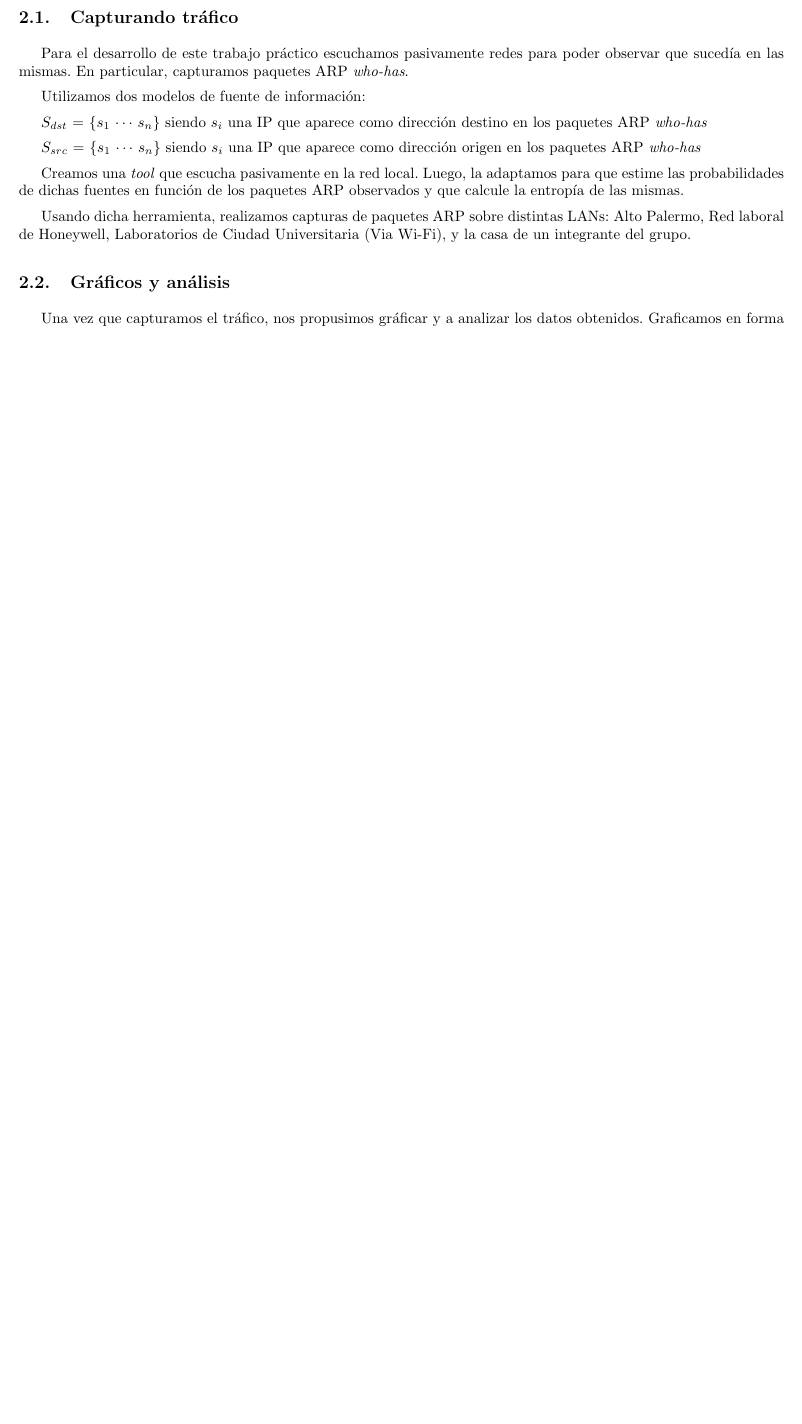
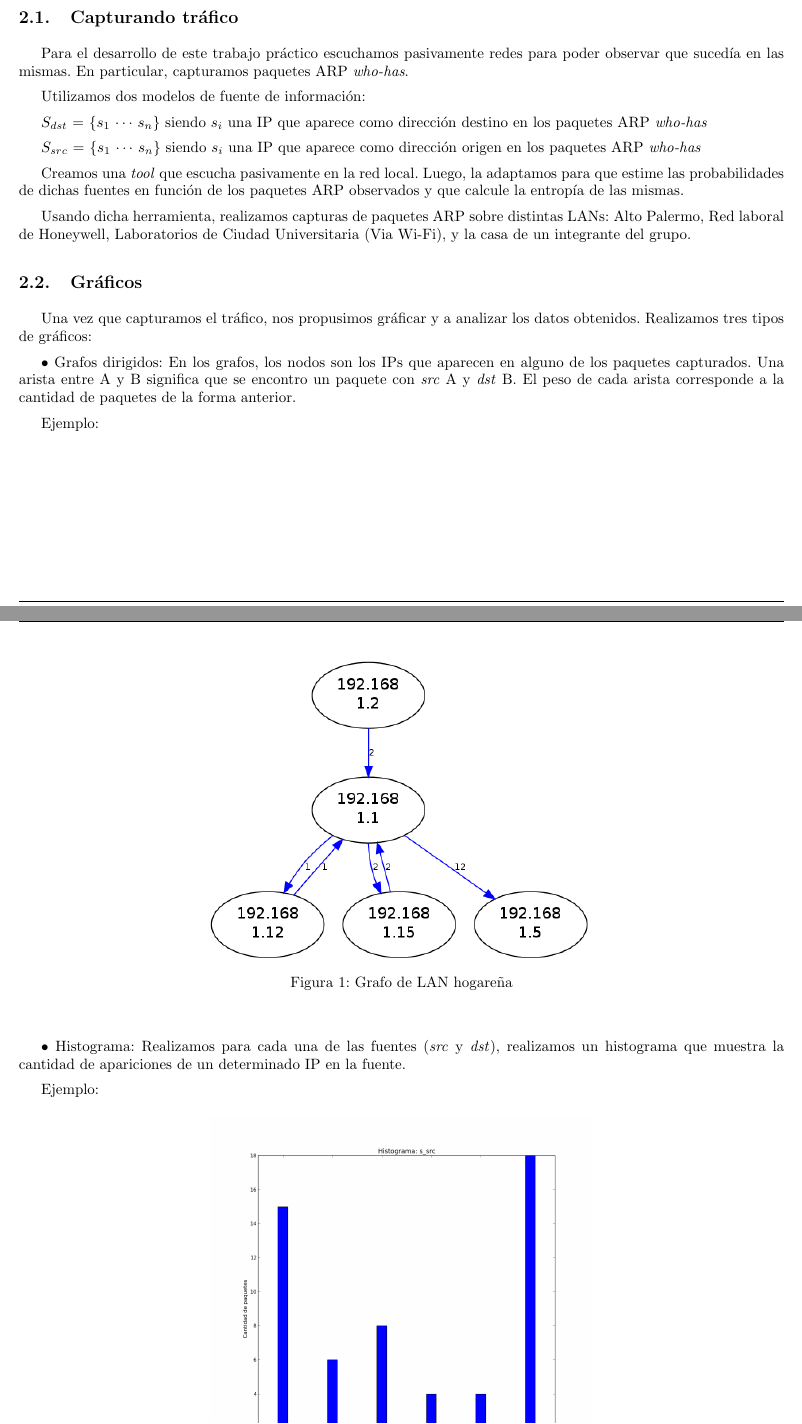
Before and after one commit to ealmansi/tdc-tp1, a LaTeX document (informe/informe.tex): part of page 3 of 10 before the commit and two parts of pages 3 and 4 of 11 after it, the two joined at a grey line, cut so that both start at the same text, the shorter picture padded with empty space. Compiled offline with pdfLaTeX.

Commit message:
explicacion graficos en gnral

```diff
--- a/informe/informe.tex
+++ b/informe/informe.tex
@@ -93,6 +93,25 @@ Creamos una \emph{tool} que escucha pasivamente en la red local. Luego, la adapt
 
 Usando dicha herramienta, realizamos capturas de paquetes ARP sobre distintas LANs: Alto Palermo, Red laboral de Honeywell, Laboratorios de Ciudad Universitaria (Via Wi-Fi), y la casa de un integrante del grupo.
 
-\subsection{Gráficos y análisis}
+\subsection{Gráficos}
 
-Una vez que capturamos el tráfico, nos propusimos gráficar y a analizar los datos obtenidos. Graficamos en forma de histogramas, y de grafos la información y entropía de $S_{dst}$ y $S_{src}$
+Una vez que capturamos el tráfico, nos propusimos gráficar y a analizar los datos obtenidos. Realizamos tres tipos de gráficos:
+
+$\bullet$ Grafos dirigidos:
+  En los grafos, los nodos son los IPs que aparecen en alguno de los paquetes capturados.
+  Una arista entre A y B significa que se encontro un paquete con \emph{src} A y \emph{dst} B. El peso de cada arista corresponde a la cantidad de paquetes de la forma anterior.
+
+  Ejemplo:
+
+  \begin{figure}[H]
+  \begin{center}
+    \includegraphics[width=\linewidth/2]{../imgs/pruebaFede-ips_red.png}
+    \label{fig:FedeGrafo}
+    \caption{Grafo de LAN hogareña}
+  \end{center}
+\end{figure}
+
+$\bullet$ Histograma:
+  Realizamos para cada una de las fuentes (\emph{src} y \emph{dst}), realizamos un histograma que muestra la cantidad de apariciones de un determinado IP en la fuente.
+
+  Ejemplo:
```
Also changed, not shown: informe/informe.tex (25 more changed lines).
